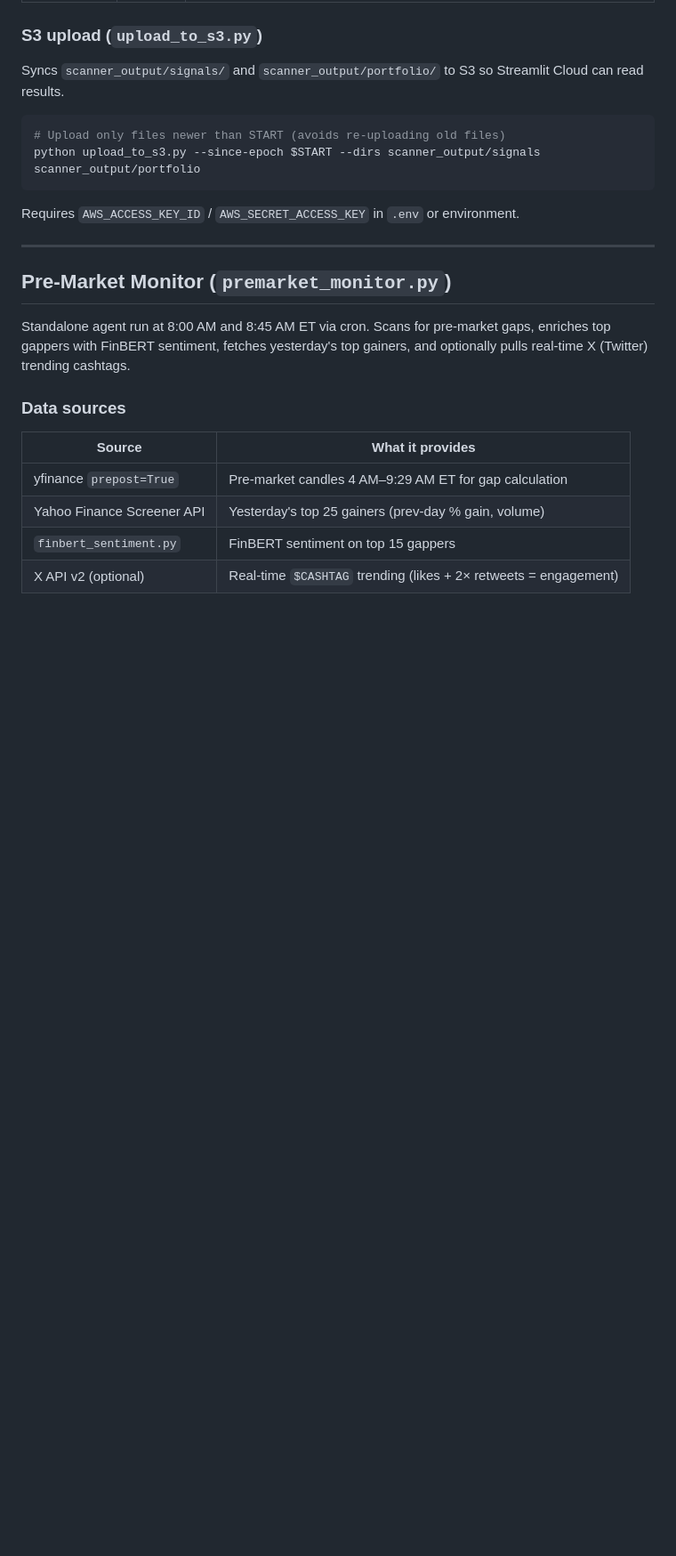
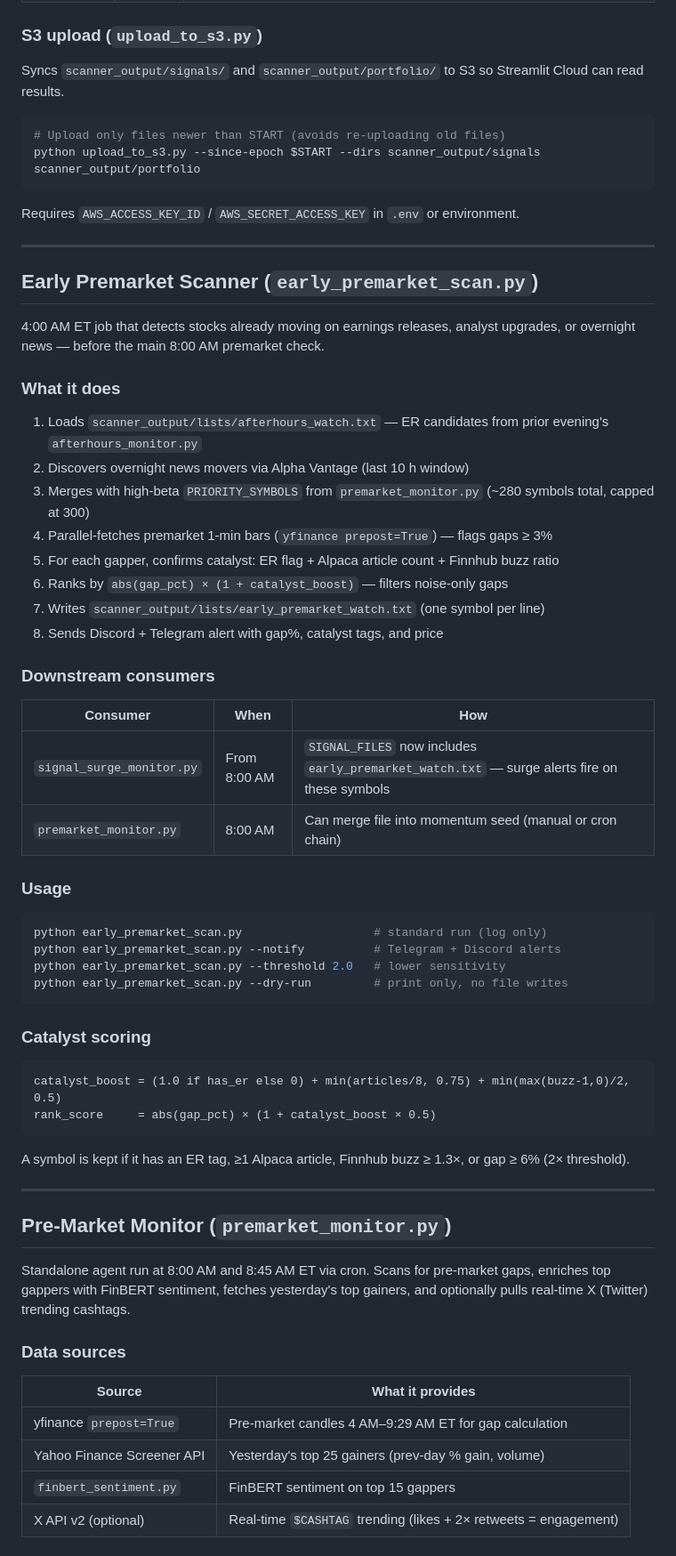
Before and after one commit to gilhadas/stocksBreakout, a Markdown page: README.md, the part around one of its changes. Shown at 89% size. Rendered like a GitHub page; blank space fills up the shorter version.

Commit message:
docs: add early_premarket_scan.py to README (ToC, structure, section)
Co-Authored-By: Claude Sonnet 4.6 <noreply@anthropic.com>

````diff
--- a/README.md
+++ b/README.md
@@ -441,6 +444,49 @@ Requires `AWS_ACCESS_KEY_ID` / `AWS_SECRET_ACCESS_KEY` in `.env` or environment.
 
 ---
 
+## Early Premarket Scanner (`early_premarket_scan.py`)
+
+4:00 AM ET job that detects stocks already moving on earnings releases, analyst upgrades, or
+overnight news — before the main 8:00 AM premarket check.
+
+### What it does
+
+1. Loads `scanner_output/lists/afterhours_watch.txt` — ER candidates from prior evening's `afterhours_monitor.py`
+2. Discovers overnight news movers via Alpha Vantage (last 10 h window)
+3. Merges with high-beta `PRIORITY_SYMBOLS` from `premarket_monitor.py` (~280 symbols total, capped at 300)
+4. Parallel-fetches premarket 1-min bars (`yfinance prepost=True`) — flags gaps ≥ 3%
+5. For each gapper, confirms catalyst: ER flag + Alpaca article count + Finnhub buzz ratio
+6. Ranks by `abs(gap_pct) × (1 + catalyst_boost)` — filters noise-only gaps
+7. Writes `scanner_output/lists/early_premarket_watch.txt` (one symbol per line)
+8. Sends Discord + Telegram alert with gap%, catalyst tags, and price
+
+### Downstream consumers
+
+| Consumer | When | How |
+|----------|------|-----|
+| `signal_surge_monitor.py` | From 8:00 AM | `SIGNAL_FILES` now includes `early_premarket_watch.txt` — surge alerts fire on these symbols |
+| `premarket_monitor.py` | 8:00 AM | Can merge file into momentum seed (manual or cron chain) |
+
+### Usage
+
+```bash
+python early_premarket_scan.py                   # standard run (log only)
+python early_premarket_scan.py --notify          # Telegram + Discord alerts
+python early_premarket_scan.py --threshold 2.0   # lower sensitivity
+python early_premarket_scan.py --dry-run         # print only, no file writes
+```
+
+### Catalyst scoring
+
+```
+catalyst_boost = (1.0 if has_er else 0) + min(articles/8, 0.75) + min(max(buzz-1,0)/2, 0.5)
+rank_score     = abs(gap_pct) × (1 + catalyst_boost × 0.5)
+```
+
+A symbol is kept if it has an ER tag, ≥1 Alpaca article, Finnhub buzz ≥ 1.3×, or gap ≥ 6% (2× threshold).
+
+---
+
 ## Pre-Market Monitor (`premarket_monitor.py`)
 
 Standalone agent run at 8:00 AM and 8:45 AM ET via cron. Scans for pre-market gaps,
````
Also changed, not shown: other parts of README.md (+4 -1 lines).
